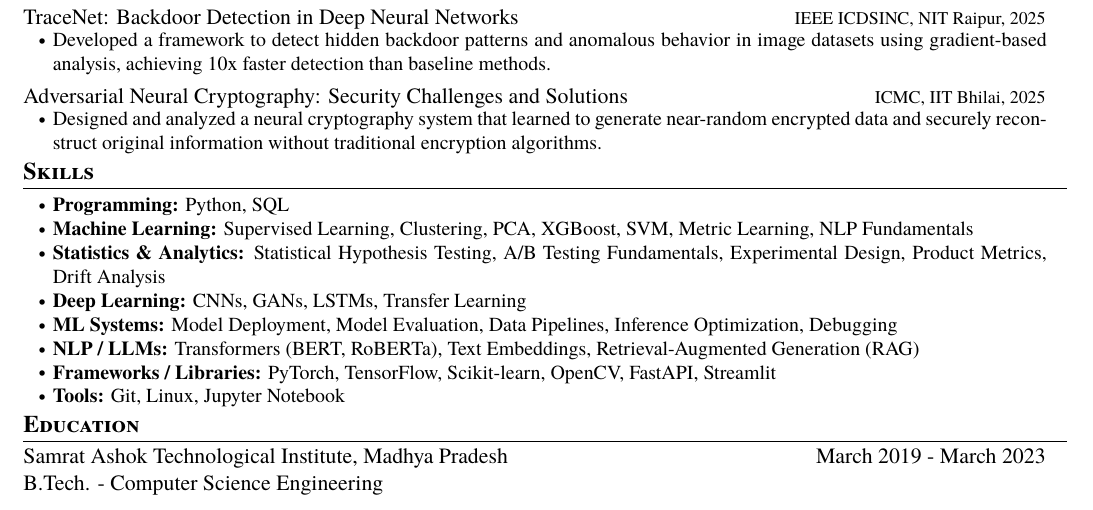
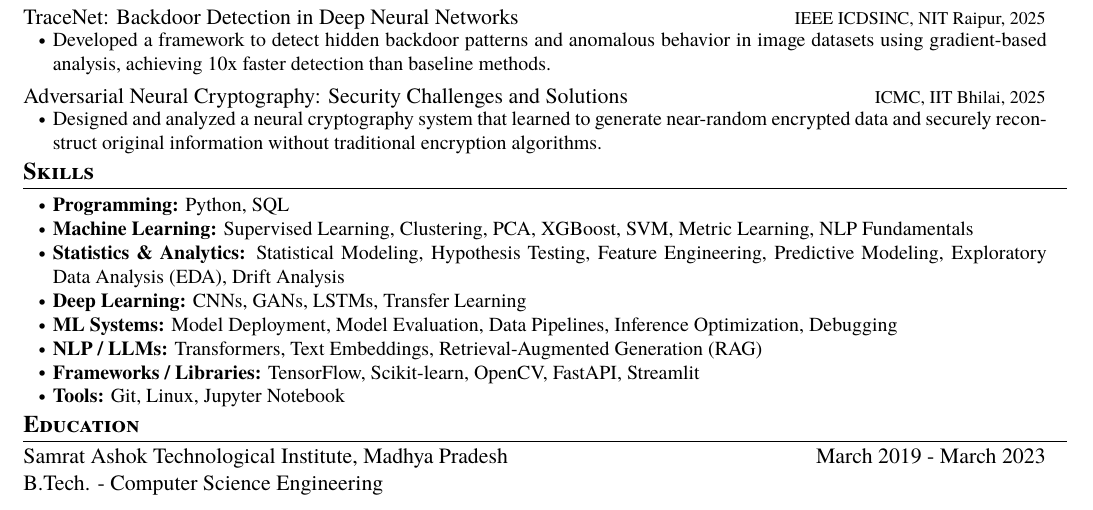
Before and after one commit to jatinp-tech/enhancer, a LaTeX CV (resume.tex): part of the page, cut so that both start at the same text. Compiled offline with pdfLaTeX.

Commit message:
resume changes

```diff
--- a/resume.tex
+++ b/resume.tex
@@ -245,11 +245,11 @@
 \resumeItemListStart
 \item{\textbf{Programming:} Python, SQL}
 \item{\textbf{Machine Learning:} Supervised Learning, Clustering, PCA, XGBoost, SVM, Metric Learning, NLP Fundamentals}
-\item{\textbf{Statistics \& Analytics:} Statistical Hypothesis Testing, A/B Testing Fundamentals, Experimental Design, Product Metrics, Drift Analysis}
+\item{\textbf{Statistics \& Analytics:} Statistical Modeling, Hypothesis Testing, Feature Engineering, Predictive Modeling, Exploratory Data Analysis (EDA), Drift Analysis}
 \item{\textbf{Deep Learning:} CNNs, GANs, LSTMs, Transfer Learning}
 \item{\textbf{ML Systems:} Model Deployment, Model Evaluation, Data Pipelines, Inference Optimization, Debugging}
-\item{\textbf{NLP / LLMs:} Transformers (BERT, RoBERTa), Text Embeddings, Retrieval-Augmented Generation (RAG)}
-\item{\textbf{Frameworks / Libraries:} PyTorch, TensorFlow, Scikit-learn, OpenCV, FastAPI, Streamlit}
+\item{\textbf{NLP / LLMs:} Transformers, Text Embeddings, Retrieval-Augmented Generation (RAG)}
+\item{\textbf{Frameworks / Libraries:} TensorFlow, Scikit-learn, OpenCV, FastAPI, Streamlit}
 \item{\textbf{Tools:} Git, Linux, Jupyter Notebook}
 \resumeItemListEnd
 
```
